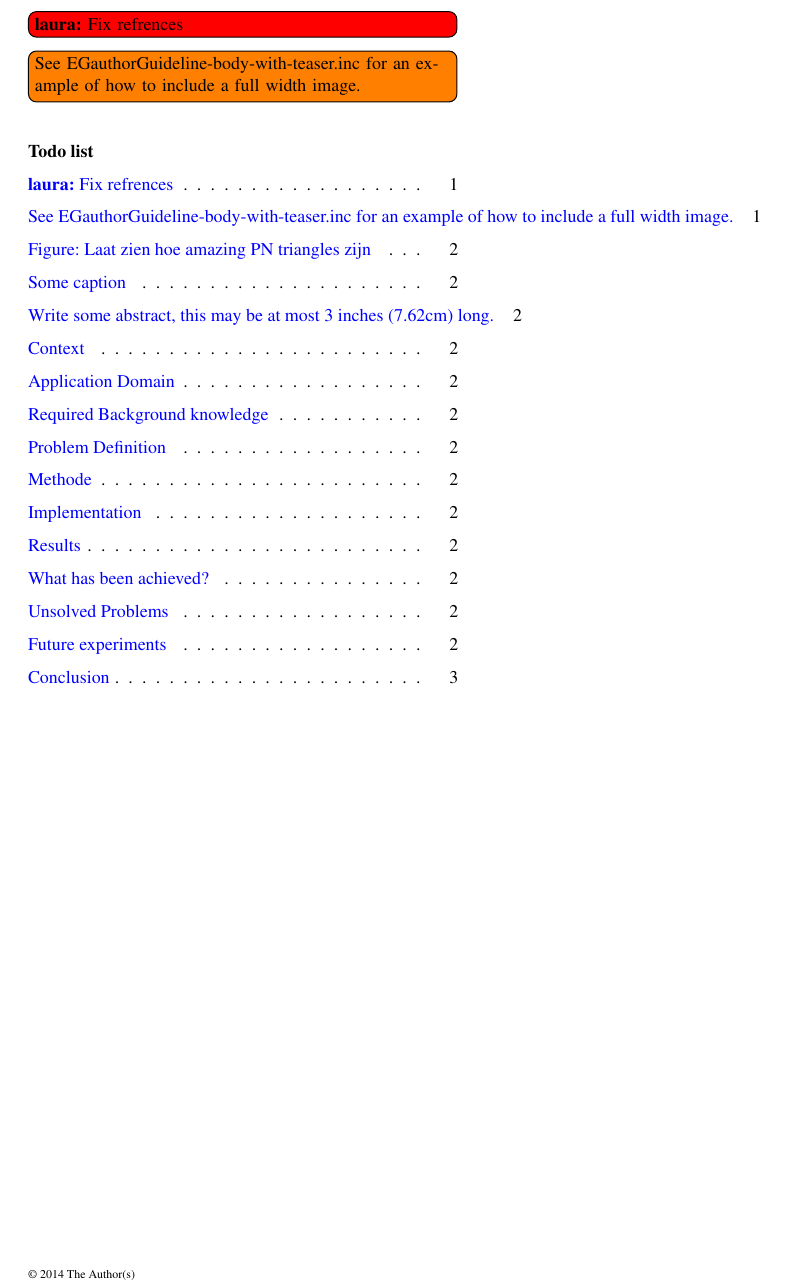
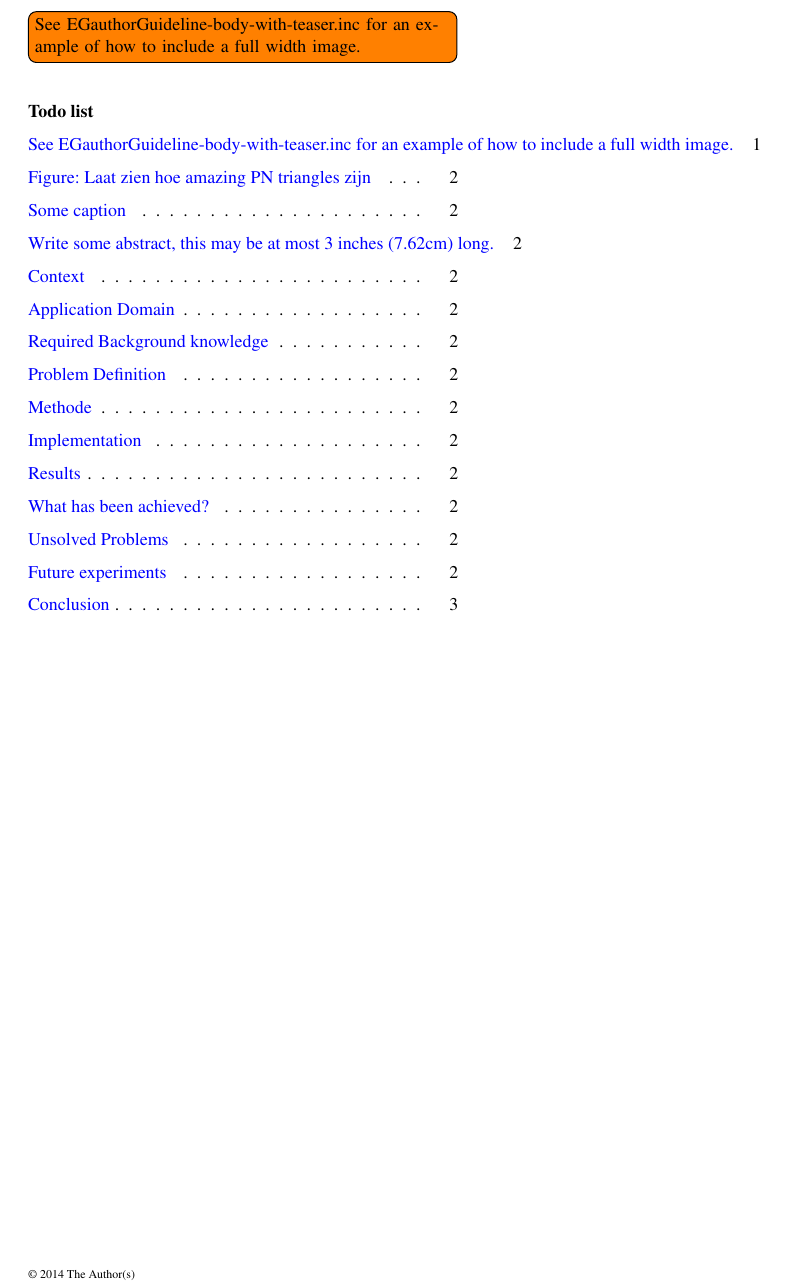
Before and after one commit to lauraBaakman/Advanced-Computer-Graphics, a LaTeX document (report/main.tex): part of page 1 of 3, cut at the place of the change. Compiled offline with LaTeX, dvips and Ghostscript.

Commit message:
Laatste fixes.

```diff
--- a/report/main.tex
+++ b/report/main.tex
@@ -8,7 +8,7 @@
 \else \usepackage[dvips]{graphicx} \fi
 
 \let\bibhang\arealyundefinedcommand
-\usepackage[backend=bibtex, safeinputenc]{biblatex}
+\usepackage[backend=bibtex, safeinputenc, style=alphabetic]{biblatex}
 \usepackage{csquotes}
 
 \makeatletter
@@ -86,7 +86,6 @@
 
 \begin{document}
 
-\laura{Fix refrences}
 \todo[inline]{See EGauthorGuideline-body-with-teaser.inc for an example of how to include a full width image.}
 
 \listoftodos
```
Also changed, not shown: report/main.tex (3 more changed lines).
